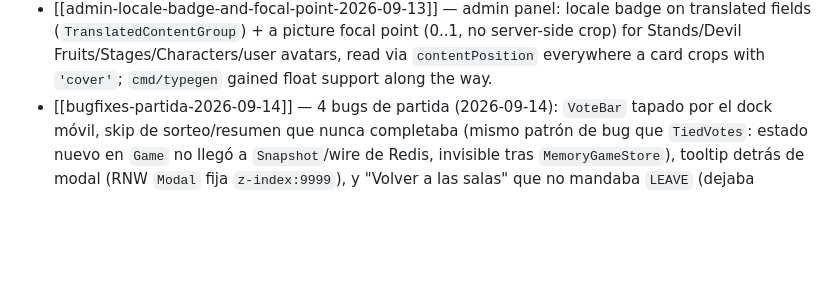
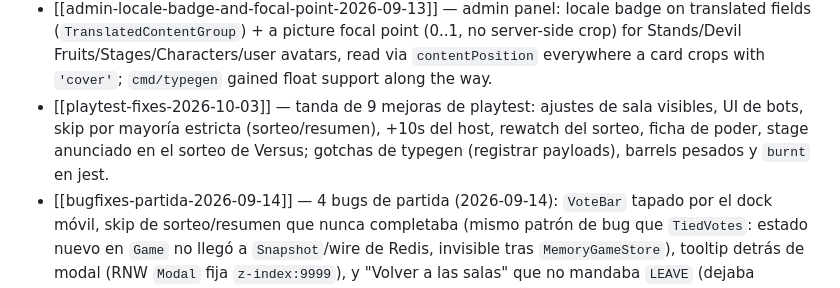
Before and after one commit to oorbea/JojoOnePieceSimulator2, a Markdown page: ObsidianVault/overview.md, the part around the change. GitHub-like rendering; blank space fills up the shorter version.

```diff
--- a/ObsidianVault/overview.md
+++ b/ObsidianVault/overview.md
@@ -32,6 +32,7 @@ See:
 - [[entrega-imagenes-red-lenta-2026-09-07]] / [[media-proxy-content-addressed]] / [[catalogue-pagination]] — slow-network catalogue image fix (2026-09-07/08): T1 (card rendition + LQIP + `/stands/options` + gzip) shipped; T2 (immutable content-addressed media proxy, `GET /api/v1/media/...`) shipped 2026-09-08, backfill (`cmd/mediabackfill`) not run yet. T3 shipped 2026-09-08: `image-queue.ts` + `LazyImage`/`Skeleton` fix the actual concurrency-stampede bug and are now adopted in every picture well app-wide; keyset pagination (`?limit=`/`?cursor=`, opt-in) is live for `GET /stands`/`GET /devil-fruits`/`GET /stages`, with filter canonicalization unified behind a `Canonical()` method (anti-drift fix); the frontend `usePaginatedCatalogue` hook + "Cargar más" UI is wired into all three public catalogues, including cross-platform post-append focus management (`focusElement`, web+native). Still open: `cmd/mediabackfill` hasn't been run against existing data yet. ~~a `jops-img-v1` service worker media cache (browser)~~ **verified done 2026-09-13**: `apps/frontend/public/sw.js` already ships `IMG_CACHE_NAME='jops-img-v1'`, `cacheFirstImage`/`isImmutableImage` wired into the fetch handler, private-scope exclusion, and insertion-order cap — see [[sw-cache-media-scope-privado-2026-09-09]]. This note was stale.
 - [[sw-cache-media-scope-privado-2026-09-09]] — the SW media cache above (shipped 2026-09-08, commit `5f373eb`) is corrected to exclude the private/signed avatar scope (2026-09-09): its rotating `exp` was churning out the public catalogue entries it exists to keep. Also makes local dev same-origin for `/api/v1/media` (nginx proxy + `MEDIA_BASE_URL`), which was the only way to actually exercise `cacheFirstImage` outside prod, and incidentally fixes a latent CSP `img-src` block on the old cross-origin dev URL.
 - [[admin-locale-badge-and-focal-point-2026-09-13]] — admin panel: locale badge on translated fields (`TranslatedContentGroup`) + a picture focal point (0..1, no server-side crop) for Stands/Devil Fruits/Stages/Characters/user avatars, read via `contentPosition` everywhere a card crops with `'cover'`; `cmd/typegen` gained float support along the way.
+- [[playtest-fixes-2026-10-03]] — tanda de 9 mejoras de playtest: ajustes de sala visibles, UI de bots, skip por mayoría estricta (sorteo/resumen), +10s del host, rewatch del sorteo, ficha de poder, stage anunciado en el sorteo de Versus; gotchas de typegen (registrar payloads), barrels pesados y `burnt` en jest.
 - [[bugfixes-partida-2026-09-14]] — 4 bugs de partida (2026-09-14): `VoteBar` tapado por el dock móvil, skip de sorteo/resumen que nunca completaba (mismo patrón de bug que `TiedVotes`: estado nuevo en `Game` no llegó a `Snapshot`/wire de Redis, invisible tras `MemoryGameStore`), tooltip detrás de modal (RNW `Modal` fija `z-index:9999`), y "Volver a las salas" que no mandaba `LEAVE` (dejaba fantasma conectado en la revancha).
 - [[game-victory-defeat-cinematic-2026-09-14]] — end-of-game/end-of-round victory/defeat cinematics (2026-09-14): frontend-only, no backend/contract changes; adds the app's first global mute/volume control; all five cinematic sounds (defeat/victory mixes, per-name tick, round-win/round-lose) are now real, composed from owner-supplied one-shots (`scripts/compose_defeat_audio.py`/`compose_victory_audio.py`/`compose_round_audio.py`, shared `audio_compose_lib.py`); not yet verified live.
 - [[bugfix-page-shell-scroll-clearance-2026-09-15]] — `PageShell`'s nav clearance (mobile lobby: dock covering `StartBar`'s buttons at the bottom of a scroll) never applied on tall screens: a `flex:1` child inside the `ScrollView` pinned itself to the viewport height, so overflowing content escaped past its own `paddingBottom`. Fix: clearance now lives on the `ScrollView`'s `contentContainerStyle`, not a `flex:1` descendant.
```
Also changed, not shown: ObsidianVault/gameplay-game-modes.md (+7 -0 lines), ObsidianVault/playtest-fixes-2026-10-03.md (added, +37 -0 lines).
